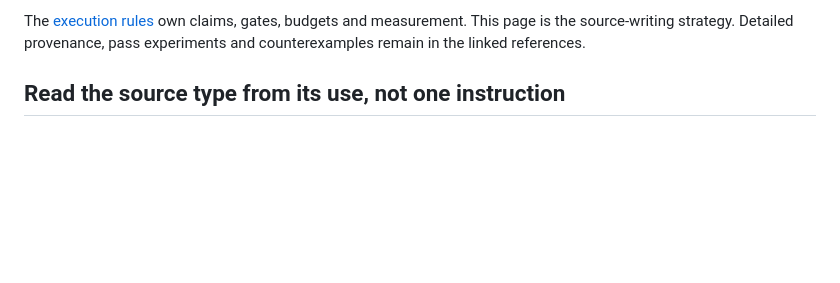
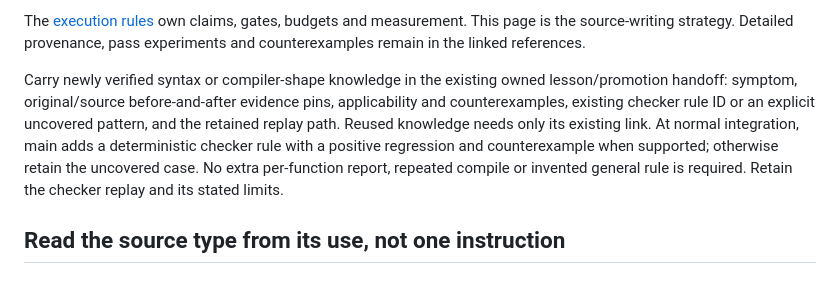
Before and after one commit to ffta-decomp/fftadecomp, a Markdown page: docs/worker-decomp-strategy.md, the part around the change. GitHub-like rendering; blank space fills up the shorter version.

Commit message:
Share verified compiler lessons through existing promotion handoffs

```diff
--- a/docs/worker-decomp-strategy.md
+++ b/docs/worker-decomp-strategy.md
@@ -57,6 +57,15 @@ just tool execution time.
 The [execution rules](c-recovery-throughput.md) own claims, gates, budgets and
 measurement. This page is the source-writing strategy. Detailed provenance,
 pass experiments and counterexamples remain in the linked references.
+
+Carry newly verified syntax or compiler-shape knowledge in the existing owned
+lesson/promotion handoff: symptom, original/source before-and-after evidence
+pins, applicability and counterexamples, existing checker rule ID or an explicit
+uncovered pattern, and the retained replay path. Reused knowledge needs only its
+existing link. At normal integration, main adds a deterministic checker rule
+with a positive regression and counterexample when supported; otherwise retain
+the uncovered case. No extra per-function report, repeated compile or invented
+general rule is required. Retain the checker replay and its stated limits.
 
 ## Read the source type from its use, not one instruction
 
```
